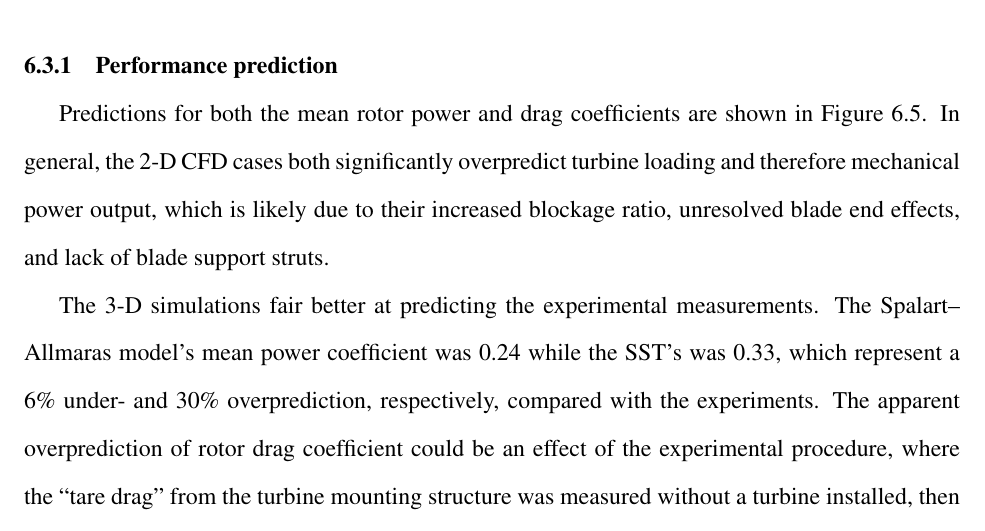
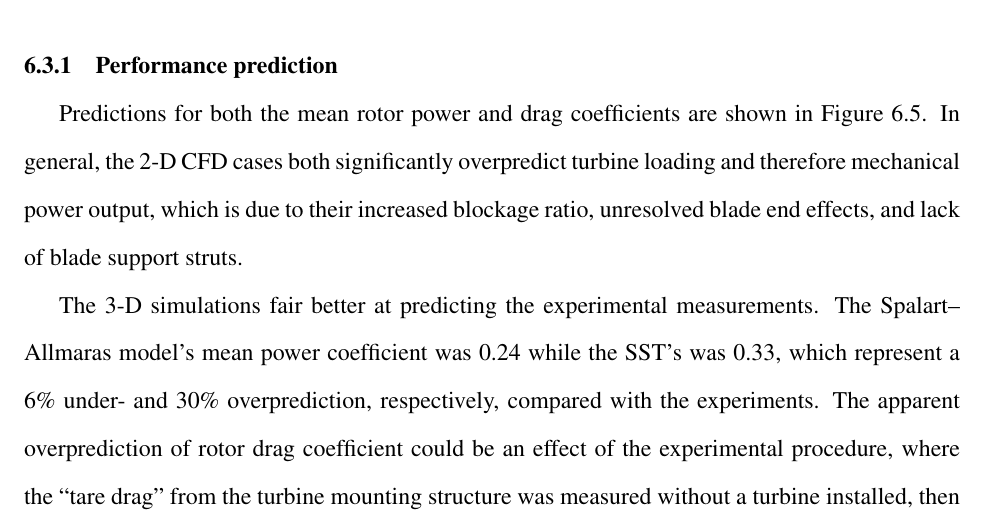
Before and after one commit to petebachant/PhD-thesis, a LaTeX thesis (thesis.tex, which reads chapters/blade-resolved-CFD.tex): part of page 115 of 178, cut so that both start at the same text. Compiled offline with pdfLaTeX.

Commit message:
Remove 'likely'

```diff
--- a/chapters/blade-resolved-CFD.tex
+++ b/chapters/blade-resolved-CFD.tex
@@ -326,8 +326,8 @@ turbulence statistics) in the original velocity will be negligible.
 Predictions for both the mean rotor power and drag coefficients are shown in
 Figure~\ref{fig:br-cfd-perf-bar-chart}. In general, the 2-D CFD cases both
 significantly overpredict turbine loading and therefore mechanical power output,
-which is likely due to their increased blockage ratio, unresolved blade end
-effects, and lack of blade support struts.
+which is due to their increased blockage ratio, unresolved blade end effects,
+and lack of blade support struts.
 
 The 3-D simulations fair better at predicting the experimental measurements. The
 Spalart--Allmaras model's mean power coefficient was 0.24 while the SST's was
```
